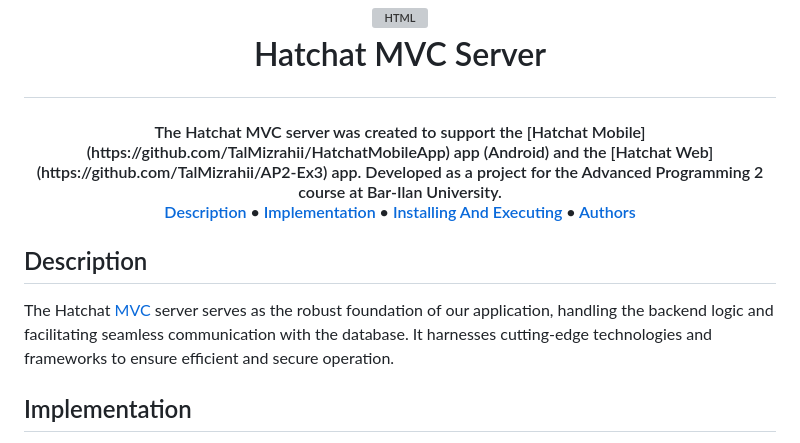
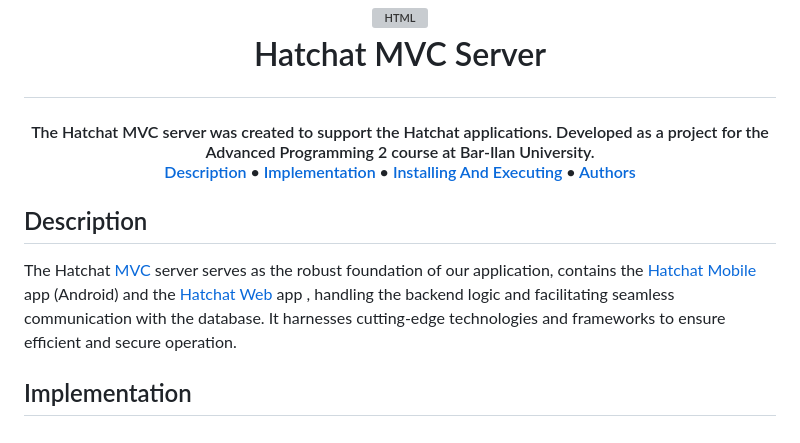
Before and after one commit to TalMizrahii/MVC-HatChat-Server, a Markdown page: README.md, the part around the change. Drawn GitHub-style; grey boxes are pictures that could not be loaded.

```diff
--- a/README.md
+++ b/README.md
@@ -7,7 +7,7 @@
   <br>
 </h1>
 
-<h4 align="center">The Hatchat MVC server was created to support the [Hatchat Mobile](https://github.com/TalMizrahii/HatchatMobileApp) app (Android) and the [Hatchat Web](https://github.com/TalMizrahii/AP2-Ex3) app. Developed as a project for the Advanced Programming 2 course at Bar-Ilan University.
+<h4 align="center">The Hatchat MVC server was created to support the Hatchat applications. Developed as a project for the Advanced Programming 2 course at Bar-Ilan University.
 
 
 <p align="center">
@@ -19,7 +19,7 @@
 
 ## Description
 
-The Hatchat [MVC](https://www.geeksforgeeks.org/mvc-framework-introduction/) server serves as the robust foundation of our application, handling the backend logic and facilitating seamless communication with the database. It harnesses cutting-edge technologies and frameworks to ensure efficient and secure operation.
+The Hatchat [MVC](https://www.geeksforgeeks.org/mvc-framework-introduction/) server serves as the robust foundation of our application, contains the [Hatchat Mobile](https://github.com/TalMizrahii/HatchatMobileApp) app (Android) and the [Hatchat Web](https://github.com/TalMizrahii/AP2-Ex3) app , handling the backend logic and facilitating seamless communication with the database. It harnesses cutting-edge technologies and frameworks to ensure efficient and secure operation.
 
 
 ## Implementation
```
